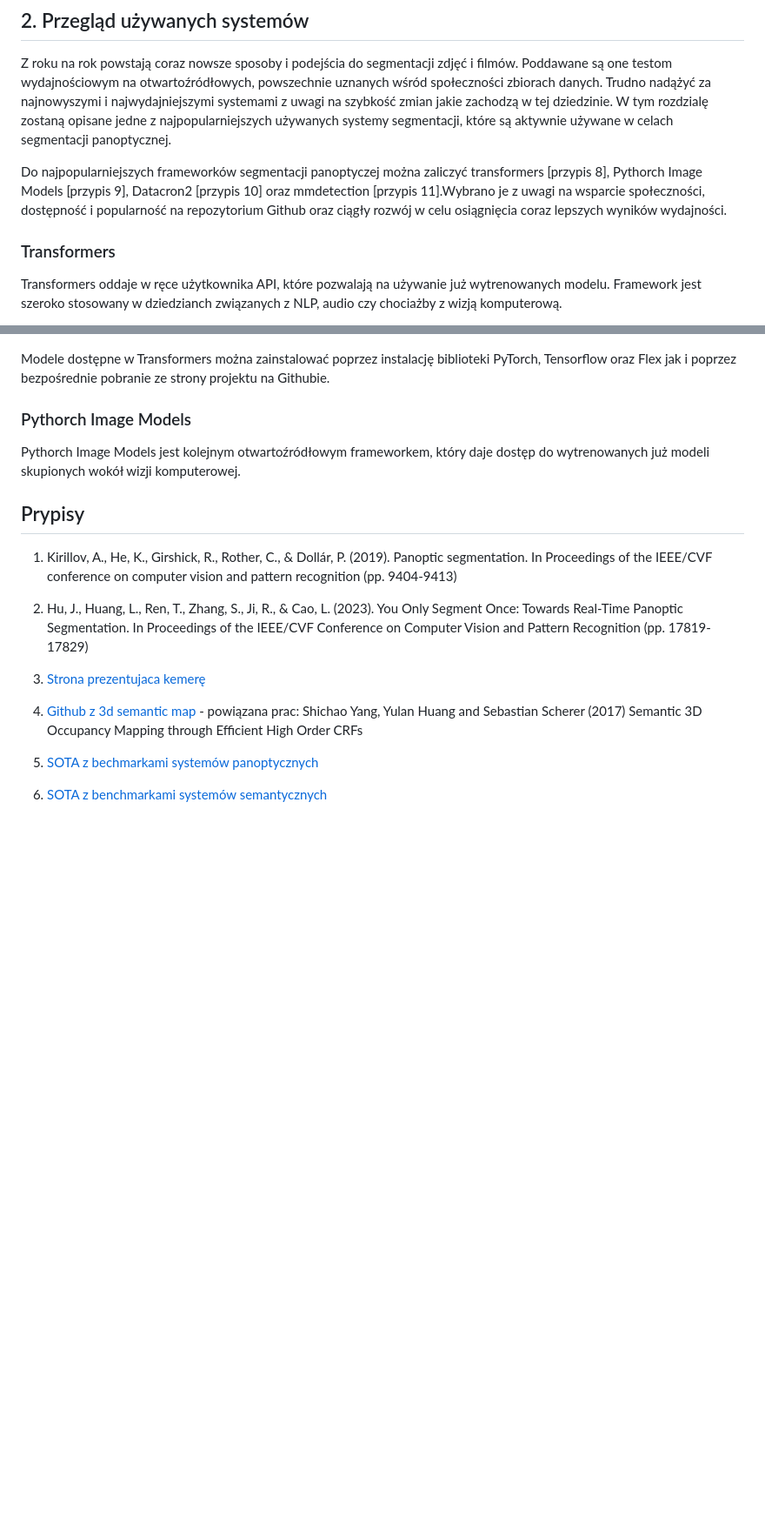
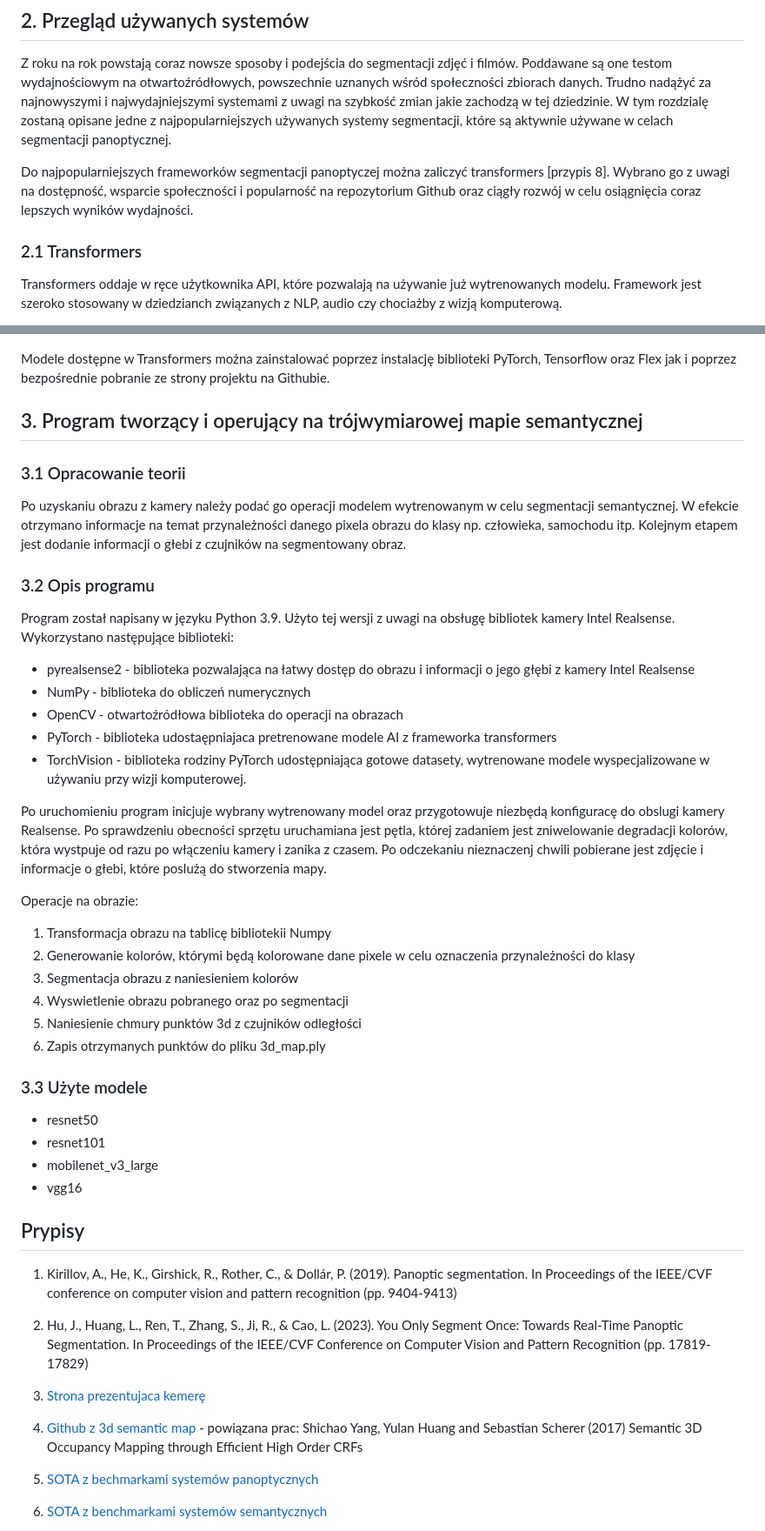
Before and after one commit to Morpheus1024/thesis, a Markdown page: tresc.md, 2 parts joined by grey strips. Shown: that part at 87% size. Drawn GitHub-style; blank space fills up the shorter version.

Commit message:
WIP 01.06.2024 - podrozdziały poświęcone opisowi działania programu

```diff
--- a/tresc.md
+++ b/tresc.md
@@ -20,9 +20,9 @@ Kamera wykorzystana w niniejszej pracy to Intel® RealSense™ Depth Camera D435
 Z roku na rok powstają coraz nowsze sposoby i podejścia do segmentacji zdjęć i filmów. Poddawane są one testom wydajnościowym na otwartoźródłowych, powszechnie uznanych wśród społeczności zbiorach danych. Trudno nadążyć za najnowyszymi i najwydajniejszymi systemami z uwagi na szybkość zmian jakie zachodzą w tej dziedzinie.
 W tym rozdzialę zostaną opisane jedne z najpopularniejszych używanych systemy segmentacji, które są aktywnie używane w celach segmentacji panoptycznej.
 
-Do najpopularniejszych frameworków segmentacji panoptyczej można zaliczyć transformers [przypis 8], Pythorch Image Models [przypis 9], Datacron2 [przypis 10] oraz mmdetection [przypis 11].Wybrano je z uwagi na wsparcie społeczności, dostępność i popularność na repozytorium Github oraz ciągły rozwój w celu osiągnięcia coraz lepszych wyników wydajności.
+Do najpopularniejszych frameworków segmentacji panoptyczej można zaliczyć transformers [przypis 8]. Wybrano go z uwagi na dostępność, wsparcie społeczności i popularność na repozytorium Github oraz ciągły rozwój w celu osiągnięcia coraz lepszych wyników wydajności.
 
-### Transformers
+### 2.1 Transformers
 
 Transformers oddaje w ręce użytkownika API, które pozwalają na używanie już wytrenowanych modelu. Framework jest szeroko stosowany w dziedzianch związanych z NLP, audio czy chociażby z wizją komputerową.
 
@@ -38,9 +38,39 @@ Celem autorów Transformers było stowrzenie hubu wytrenowanych modeli w celu u
 
 Modele dostępne w Transformers można zainstalować poprzez instalację biblioteki PyTorch, Tensorflow oraz Flex jak i poprzez bezpośrednie pobranie ze strony projektu na Githubie.
 
-### Pythorch Image Models
+## 3. Program tworzący i operujący na trójwymiarowej mapie semantycznej
 
-Pythorch Image Models jest kolejnym otwartoźródłowym frameworkem, który daje dostęp do wytrenowanych już modeli skupionych wokół wizji komputerowej.
+### 3.1 Opracowanie teorii
+
+Po uzyskaniu obrazu z kamery należy podać go operacji modelem wytrenowanym w celu segmentacji semantycznej. W efekcie otrzymano informacje na temat przynależności danego pixela obrazu do klasy np. człowieka, samochodu itp. Kolejnym etapem jest dodanie informacji o głebi z czujników na segmentowany obraz.
+
+### 3.2 Opis programu
+
+Program został napisany w języku Python 3.9. Użyto tej wersji z uwagi na obsługę bibliotek kamery Intel Realsense. Wykorzystano następujące biblioteki:
+
+- pyrealsense2 - biblioteka pozwalająca na łatwy dostęp do obrazu i informacji o jego głębi z kamery Intel Realsense
+- NumPy - biblioteka do obliczeń numerycznych
+- OpenCV - otwartoźródłowa biblioteka do operacji na obrazach
+- PyTorch - biblioteka udostaępniajaca pretrenowane modele AI z frameworka transformers
+- TorchVision - biblioteka rodziny PyTorch udostępniająca gotowe datasety, wytrenowane modele wyspecjalizowane w używaniu przy wizji komputerowej.
+
+Po uruchomieniu program inicjuje wybrany wytrenowany model oraz przygotowuje niezbędą konfiguracę do obslugi kamery Realsense.  Po sprawdzeniu obecności sprzętu uruchamiana jest pętla, której zadaniem jest zniwelowanie degradacji kolorów, która wystpuje od razu po włączeniu kamery i zanika z czasem. Po odczekaniu nieznaczenj chwili pobierane jest zdjęcie i informacje o głebi, które poslużą do stworzenia mapy.
+
+Operacje na obrazie:
+
+1. Transformacja obrazu na tablicę bibliotekii Numpy
+2. Generowanie kolorów, którymi będą kolorowane dane pixele w celu oznaczenia przynależności do klasy
+3. Segmentacja obrazu z naniesieniem kolorów
+4. Wyswietlenie obrazu pobranego oraz po segmentacji
+5. Naniesienie chmury punktów 3d z czujników odległości
+6. Zapis otrzymanych punktów do pliku 3d_map.ply
+
+### 3.3 Użyte modele
+
+- resnet50
+- resnet101
+- mobilenet_v3_large
+- vgg16
 
 ## Prypisy
 
```
